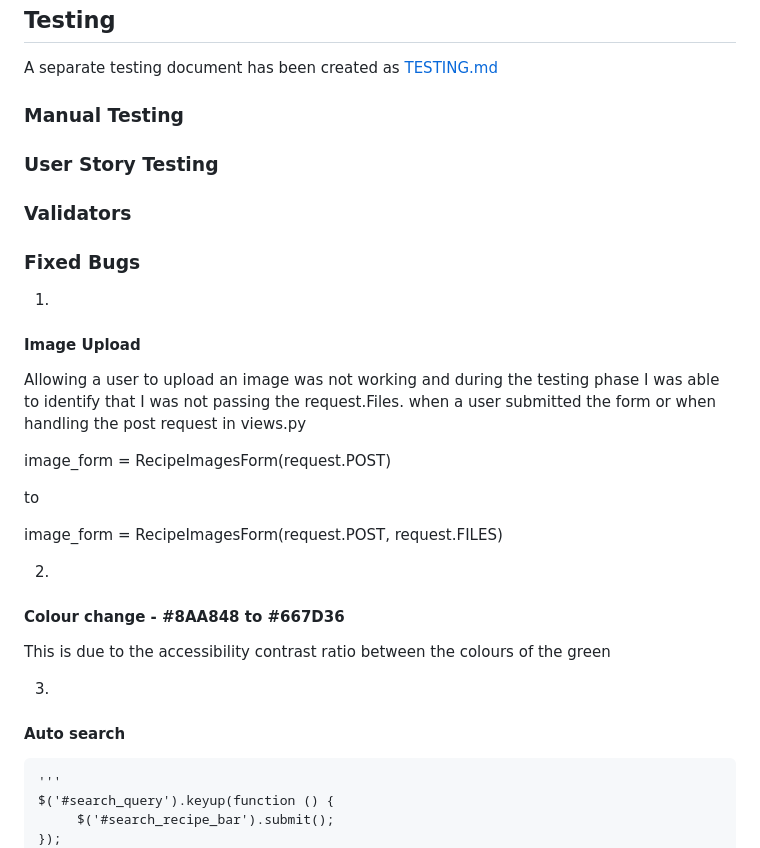
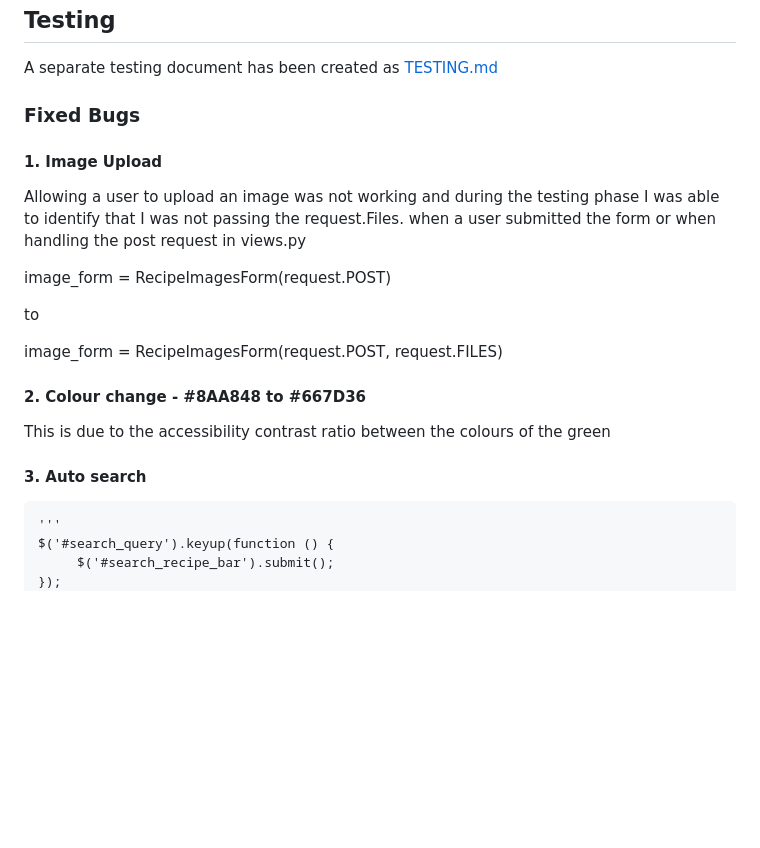
Before and after one commit to dlhamilton/Whats-Cooking, a Markdown page: README.md, the part around the change. Drawn GitHub-style; blank space fills up the shorter version.

Commit message:
Docs: wip of testing

```diff
--- a/README.md
+++ b/README.md
@@ -402,13 +402,9 @@ The ability for the image in the top right corner on the recipe details page to
 
 A separate testing document has been created as [TESTING.md](TESTING.md)
 
-### Manual Testing
-### User Story Testing
-### Validators
+### Fixed Bugs
 
-### Fixed Bugs
-1.
-#### Image Upload
+#### 1. Image Upload
 Allowing a user to upload an image was not working and during the testing phase I was able to identify that I was not passing the request.Files. when a user submitted the form or when handling the post request in views.py
 
 image_form = RecipeImagesForm(request.POST)
@@ -417,12 +413,12 @@ to
 
 image_form = RecipeImagesForm(request.POST, request.FILES)
 
-2.
-#### Colour change - #8AA848 to #667D36
+
+#### 2. Colour change - #8AA848 to #667D36
 This is due to the accessibility contrast ratio between the colours of the green
 
-3.
-#### Auto search
+
+#### 3. Auto search
     '''
     $('#search_query').keyup(function () {
          $('#search_recipe_bar').submit();
```
Also changed, not shown: TESTING.md (+12 -1 lines).
